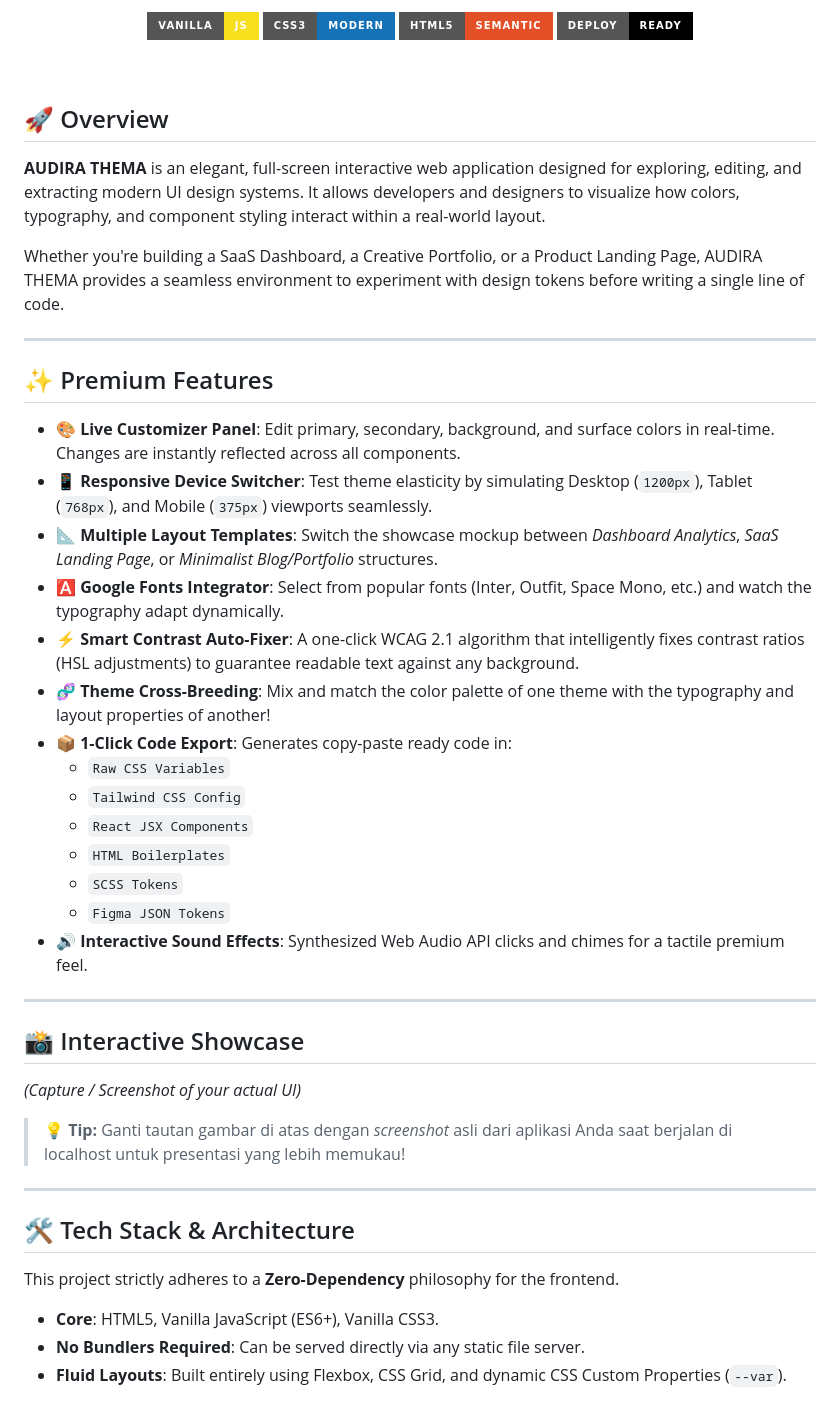
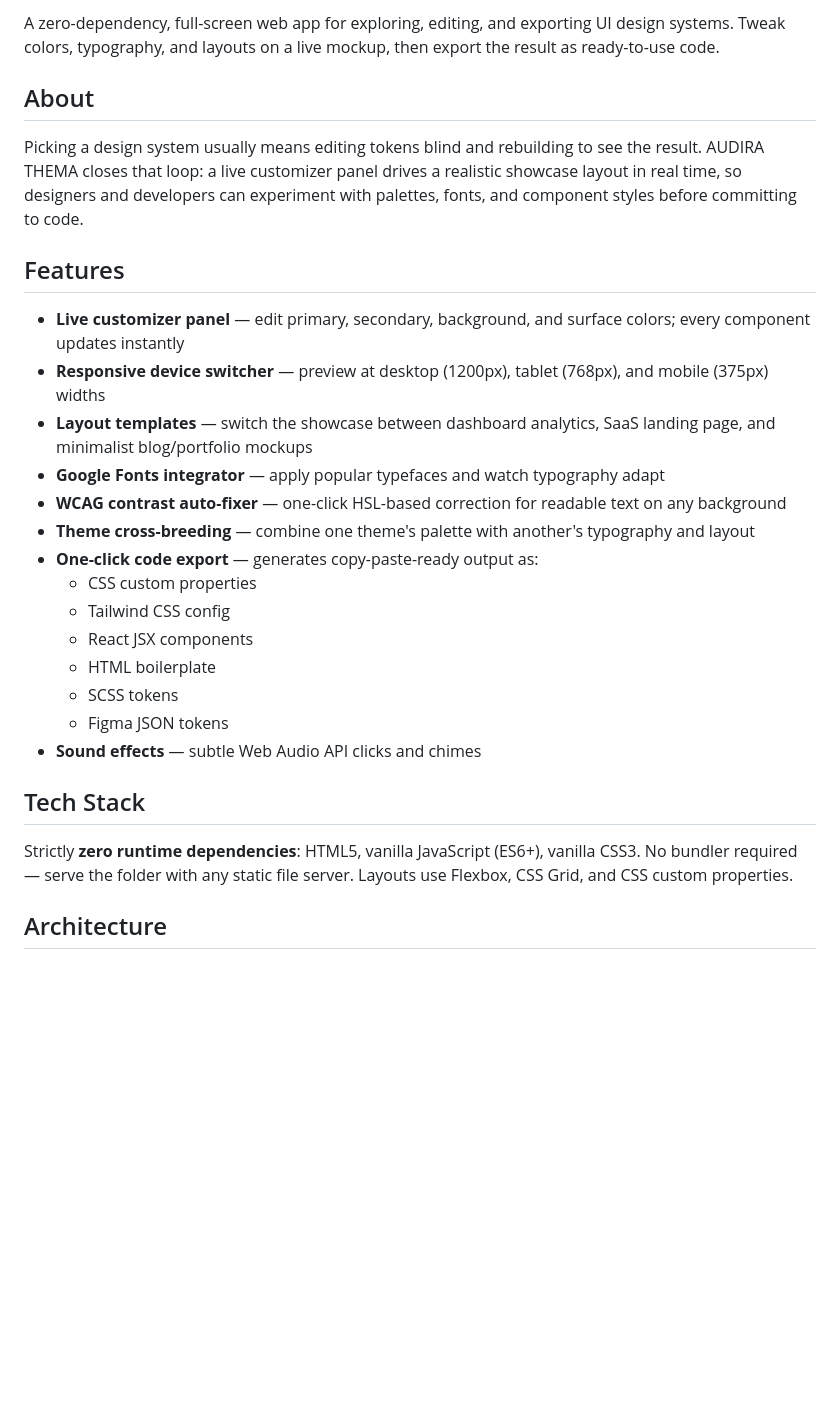
Before and after one commit to Audira141415/AUDIRA-THEMA-WEB, a Markdown page: README.md, the part around one of its changes. Drawn GitHub-style; badges without logos; blank space fills up the shorter version.

Commit message:
docs: perbarui README etalase portofolio

```diff
--- a/README.md
+++ b/README.md
@@ -6,52 +8,30 @@
 
-  <p>
-    <img src="https://img.shields.io/badge/Vanilla-JS-F7DF1E?style=for-the-badge&logo=javascript&logoColor=black" alt="Vanilla JS" />
-    <img src="https://img.shields.io/badge/CSS3-Modern-1572B6?style=for-the-badge&logo=css3&logoColor=white" alt="CSS3" />
-    <img src="https://img.shields.io/badge/HTML5-Semantic-E34F26?style=for-the-badge&logo=html5&logoColor=white" alt="HTML5" />
-    <img src="https://img.shields.io/badge/Deploy-Ready-000000?style=for-the-badge&logo=vercel&logoColor=white" alt="Deploy Ready" />
-  </p>
-</div>
+A zero-dependency, full-screen web app for exploring, editing, and exporting UI design systems. Tweak colors, typography, and layouts on a live mockup, then export the result as ready-to-use code.
 
-<br />
+## About
 
-## 🚀 Overview
+Picking a design system usually means editing tokens blind and rebuilding to see the result. AUDIRA THEMA closes that loop: a live customizer panel drives a realistic showcase layout in real time, so designers and developers can experiment with palettes, fonts, and component styles before committing to code.
 
-**AUDIRA THEMA** is an elegant, full-screen interactive web application designed for exploring, editing, and extracting modern UI design systems. It allows developers and designers to visualize how colors, typography, and component styling interact within a real-world layout.
+## Features
 
-Whether you're building a SaaS Dashboard, a Creative Portfolio, or a Product Landing Page, AUDIRA THEMA provides a seamless environment to experiment with design tokens before writing a single line of code.
+- **Live customizer panel** — edit primary, secondary, background, and surface colors; every component updates instantly
+- **Responsive device switcher** — preview at desktop (1200px), tablet (768px), and mobile (375px) widths
+- **Layout templates** — switch the showcase between dashboard analytics, SaaS landing page, and minimalist blog/portfolio mockups
+- **Google Fonts integrator** — apply popular typefaces and watch typography adapt
+- **WCAG contrast auto-fixer** — one-click HSL-based correction for readable text on any background
+- **Theme cross-breeding** — combine one theme's palette with another's typography and layout
+- **One-click code export** — generates copy-paste-ready output as:
+  - CSS custom properties
+  - Tailwind CSS config
+  - React JSX components
+  - HTML boilerplate
+  - SCSS tokens
+  - Figma JSON tokens
+- **Sound effects** — subtle Web Audio API clicks and chimes
 
----
+## Tech Stack
 
-## ✨ Premium Features
+Strictly **zero runtime dependencies**: HTML5, vanilla JavaScript (ES6+), vanilla CSS3. No bundler required — serve the folder with any static file server. Layouts use Flexbox, CSS Grid, and CSS custom properties.
 
-*   **🎨 Live Customizer Panel**: Edit primary, secondary, background, and surface colors in real-time. Changes are instantly reflected across all components.
-*   **📱 Responsive Device Switcher**: Test theme elasticity by simulating Desktop (`1200px`), Tablet (`768px`), and Mobile (`375px`) viewports seamlessly.
-*   **📐 Multiple Layout Templates**: Switch the showcase mockup between *Dashboard Analytics*, *SaaS Landing Page*, or *Minimalist Blog/Portfolio* structures.
-*   **🅰️ Google Fonts Integrator**: Select from popular fonts (Inter, Outfit, Space Mono, etc.) and watch the typography adapt dynamically.
-*   **⚡ Smart Contrast Auto-Fixer**: A one-click WCAG 2.1 algorithm that intelligently fixes contrast ratios (HSL adjustments) to guarantee readable text against any background.
-*   **🧬 Theme Cross-Breeding**: Mix and match the color palette of one theme with the typography and layout properties of another!
-*   **📦 1-Click Code Export**: Generates copy-paste ready code in:
-    *   `Raw CSS Variables`
-    *   `Tailwind CSS Config`
-    *   `React JSX Components`
-    *   `HTML Boilerplates`
-    *   `SCSS Tokens`
-    *   `Figma JSON Tokens`
-*   **🔊 Interactive Sound Effects**: Synthesized Web Audio API clicks and chimes for a tactile premium feel.
+## Architecture
 
----
-
-## 📸 Interactive Showcase
-
-*(Capture / Screenshot of your actual UI)*
-> 💡 **Tip:** Ganti tautan gambar di atas dengan *screenshot* asli dari aplikasi Anda saat berjalan di localhost untuk presentasi yang lebih memukau!
-
----
-
-## 🛠️ Tech Stack & Architecture
-
-This project strictly adheres to a **Zero-Dependency** philosophy for the frontend.
-*   **Core**: HTML5, Vanilla JavaScript (ES6+), Vanilla CSS3.
-*   **No Bundlers Required**: Can be served directly via any static file server.
-*   **Fluid Layouts**: Built entirely using Flexbox, CSS Grid, and dynamic CSS Custom Properties (`--var`).
-
```
Also changed, not shown: other parts of README.md (+50 -40 lines).
